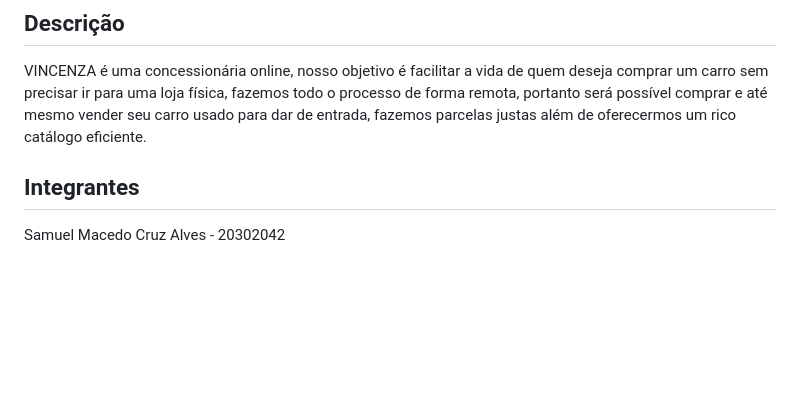
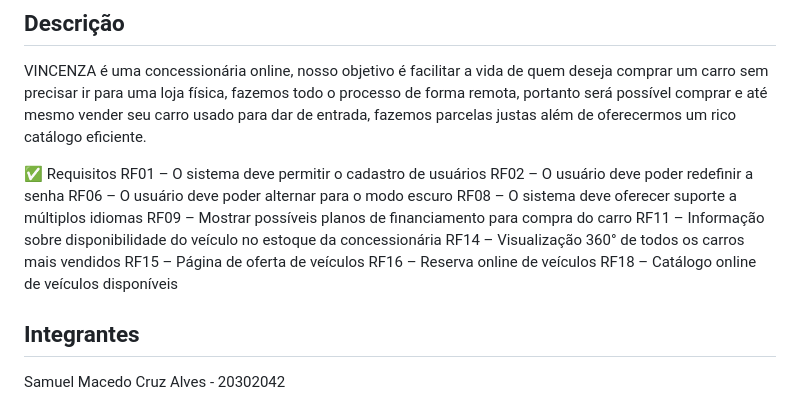
Before and after one commit to VINCENZAGIT/VINCENZA, a Markdown page: README.md, the part around the change. GitHub-like rendering; blank space fills up the shorter version.

```diff
--- a/README.md
+++ b/README.md
@@ -3,6 +3,18 @@
 
 ## Descrição
  VINCENZA é uma concessionária online, nosso objetivo é facilitar a vida de quem deseja comprar um carro sem precisar ir para uma loja física, fazemos todo o processo de forma remota, portanto será possível comprar e até mesmo vender seu carro usado para dar de entrada, fazemos parcelas justas além de oferecermos um rico catálogo eficiente.
+
+✅ Requisitos
+ RF01 – O sistema deve permitir o cadastro de usuários
+ RF02 – O usuário deve poder redefinir a senha
+ RF06 – O usuário deve poder alternar para o modo escuro
+ RF08 – O sistema deve oferecer suporte a múltiplos idiomas
+ RF09 – Mostrar possíveis planos de financiamento para compra do carro
+ RF11 – Informação sobre disponibilidade do veículo no estoque da concessionária
+ RF14 – Visualização 360° de todos os carros mais vendidos
+ RF15 – Página de oferta de veículos
+ RF16 – Reserva online de veículos
+ RF18 – Catálogo online de veículos disponíveis
 
 
 ## Integrantes
```
